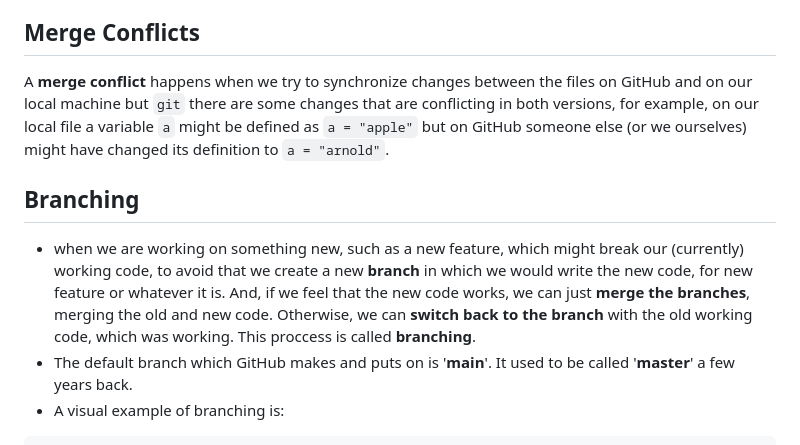
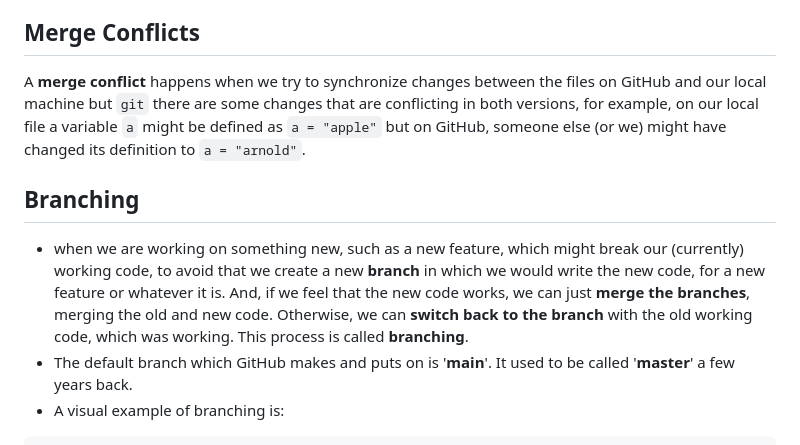
Before and after one commit to SivanJadhav/CS50W, a Markdown page: Week 1 - Git/cheatsheet.md, the part around one of its changes. Drawn GitHub-style.

Commit message:
Fix grammar

````diff
--- a/Week 1 - Git/cheatsheet.md
+++ b/Week 1 - Git/cheatsheet.md
@@ -7,10 +7,10 @@
 A **repository** is essentially a folder in which you keep all the folders and files relevant to that folder's use. For example, if you're using the folder for a specific project, you should only keep the files and folders relevant to that project.
 
 ## Merge Conflicts
-A **merge conflict** happens when we try to synchronize changes between the files on GitHub and on our local machine but `git` there are some changes that are conflicting in both versions, for example, on our local file a variable `a` might be defined as `a = "apple"` but on GitHub someone else (or we ourselves) might have changed its definition to `a = "arnold"`.
+A **merge conflict** happens when we try to synchronize changes between the files on GitHub and our local machine but `git` there are some changes that are conflicting in both versions, for example, on our local file a variable `a` might be defined as `a = "apple"` but on GitHub, someone else (or we) might have changed its definition to `a = "arnold"`.
 
 ## Branching
-- when we are working on something new, such as a new feature, which might break our (currently) working code, to avoid that we create a new __branch__ in which we would write the new code, for new feature or whatever it is. And, if we feel that the new code works, we can just **merge the branches**, merging the old and new code. Otherwise, we can **switch back to the branch** with the old working code, which was working. This proccess is called **branching**.
+- when we are working on something new, such as a new feature, which might break our (currently) working code, to avoid that we create a new __branch__ in which we would write the new code, for a new feature or whatever it is. And, if we feel that the new code works, we can just **merge the branches**, merging the old and new code. Otherwise, we can **switch back to the branch** with the old working code, which was working. This process is called **branching**.
 - The default branch which GitHub makes and puts on is '**main**'. It used to be called '**master**' a few years back.
 - A visual example of branching is:
 ```
````
Also changed, not shown: other parts of Week 1 - Git/cheatsheet.md (+1 -1 lines).
